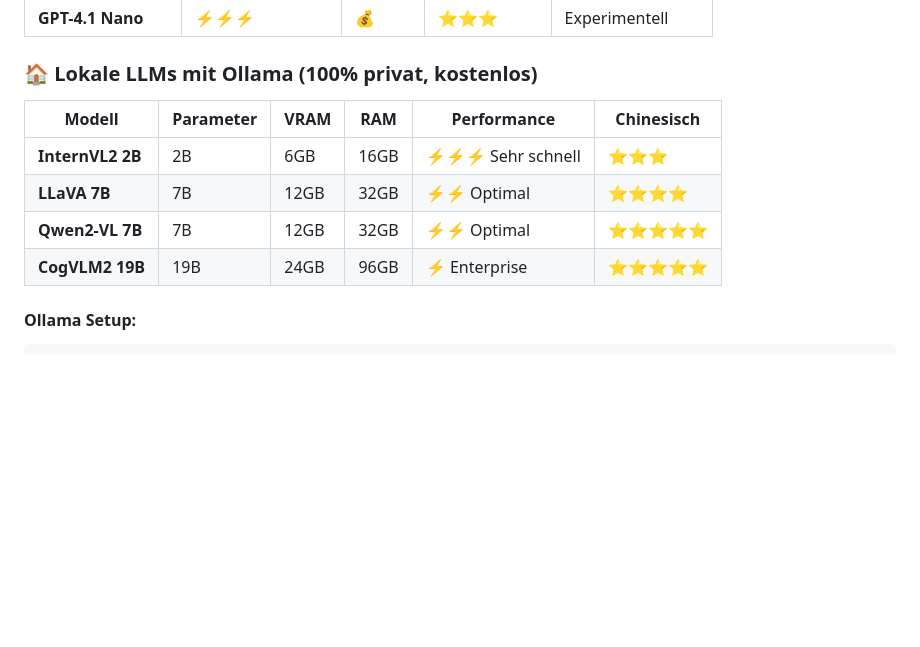
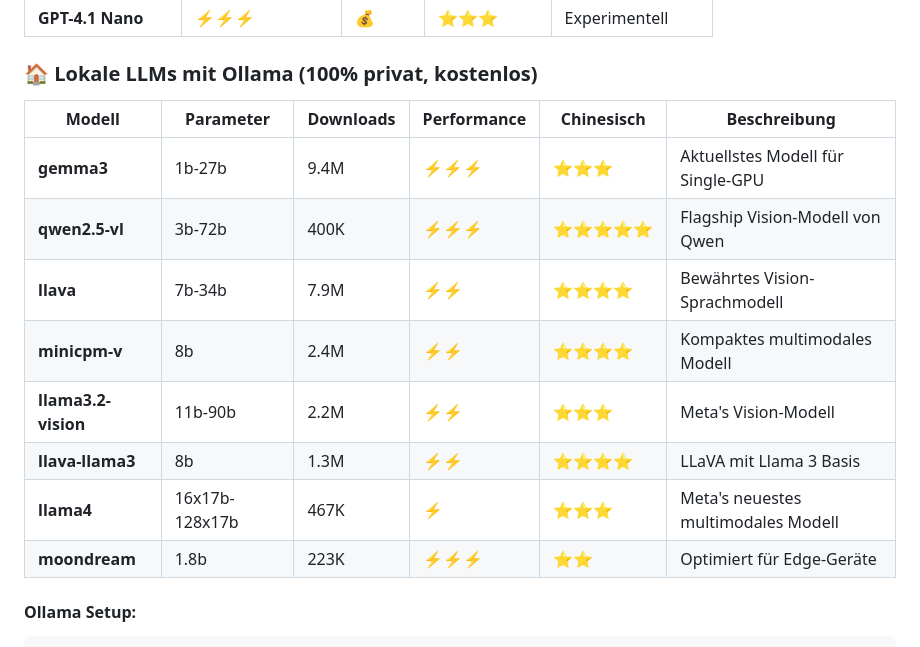
Before and after one commit to DG1001/VisoLingua, a Markdown page: README.md, the part around the change. Drawn GitHub-style; blank space fills up the shorter version.

Commit message:
feat(documentation): update model information in README
Updated the model table in the README to include new entries for various AI models, along with their parameters, performance ratings, and descriptions. This enhancement provides users with a clearer understanding of available options and their features, catering to latest advancements in multimodal models. Enhanced structure improves accessibility of critical information.

````diff
--- a/README.md
+++ b/README.md
@@ -109,12 +109,16 @@ VisoLingua/
 
 ### 🏠 Lokale LLMs mit Ollama (100% privat, kostenlos)
 
-| Modell | Parameter | VRAM | RAM | Performance | Chinesisch |
-|--------|-----------|------|-----|-------------|------------|
-| **InternVL2 2B** | 2B | 6GB | 16GB | ⚡⚡⚡ Sehr schnell | ⭐⭐⭐ |
-| **LLaVA 7B** | 7B | 12GB | 32GB | ⚡⚡ Optimal | ⭐⭐⭐⭐ |
-| **Qwen2-VL 7B** | 7B | 12GB | 32GB | ⚡⚡ Optimal | ⭐⭐⭐⭐⭐ |
-| **CogVLM2 19B** | 19B | 24GB | 96GB | ⚡ Enterprise | ⭐⭐⭐⭐⭐ |
+| Modell | Parameter | Downloads | Performance | Chinesisch | Beschreibung |
+|--------|-----------|-----------|-------------|------------|-------------|
+| **gemma3** | 1b-27b | 9.4M | ⚡⚡⚡ | ⭐⭐⭐ | Aktuellstes Modell für Single-GPU |
+| **qwen2.5-vl** | 3b-72b | 400K | ⚡⚡⚡ | ⭐⭐⭐⭐⭐ | Flagship Vision-Modell von Qwen |
+| **llava** | 7b-34b | 7.9M | ⚡⚡ | ⭐⭐⭐⭐ | Bewährtes Vision-Sprachmodell |
+| **minicpm-v** | 8b | 2.4M | ⚡⚡ | ⭐⭐⭐⭐ | Kompaktes multimodales Modell |
+| **llama3.2-vision** | 11b-90b | 2.2M | ⚡⚡ | ⭐⭐⭐ | Meta's Vision-Modell |
+| **llava-llama3** | 8b | 1.3M | ⚡⚡ | ⭐⭐⭐⭐ | LLaVA mit Llama 3 Basis |
+| **llama4** | 16x17b-128x17b | 467K | ⚡ | ⭐⭐⭐ | Meta's neuestes multimodales Modell |
+| **moondream** | 1.8b | 223K | ⚡⚡⚡ | ⭐⭐ | Optimiert für Edge-Geräte |
 
 #### Ollama Setup:
 ```bash
````
